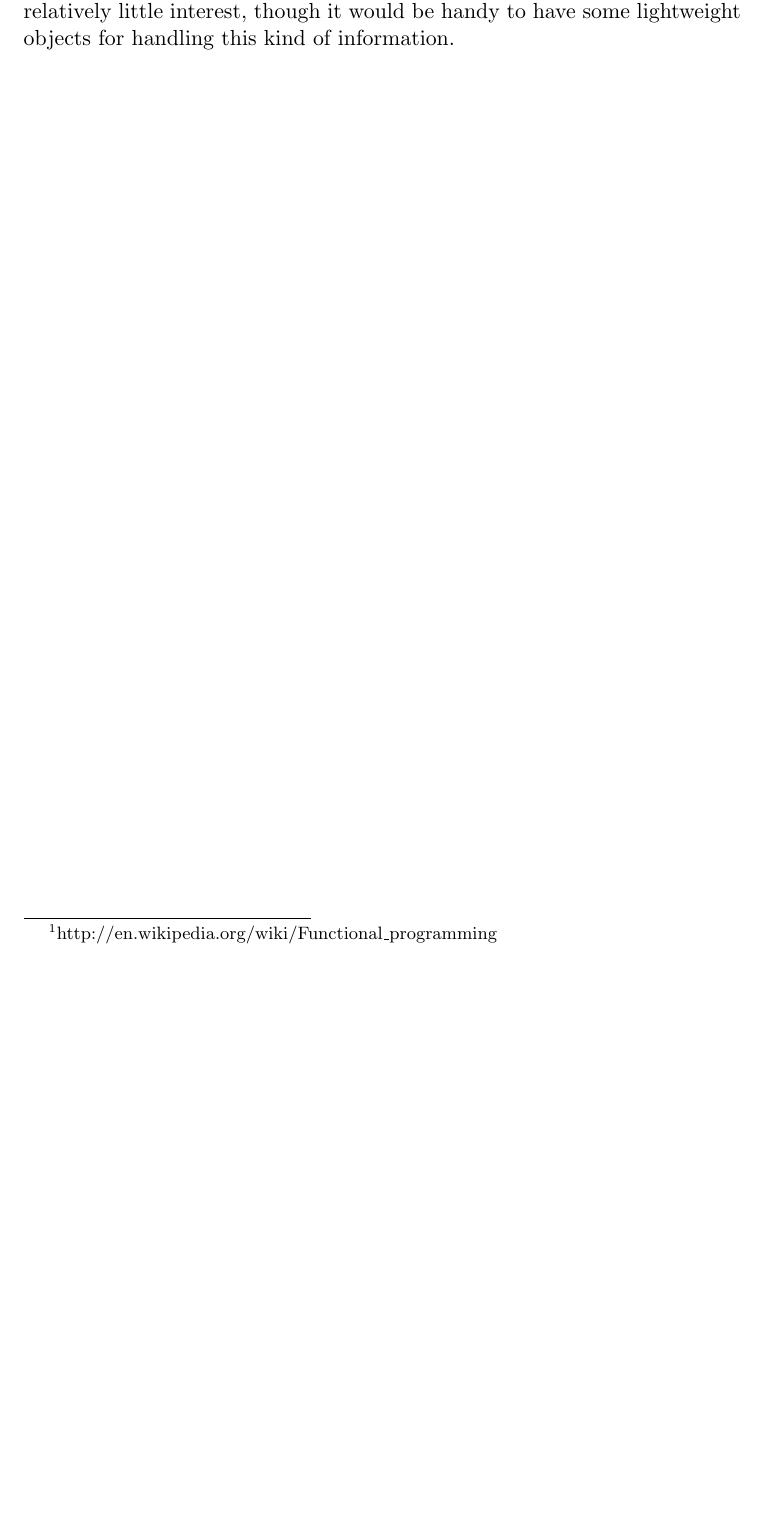
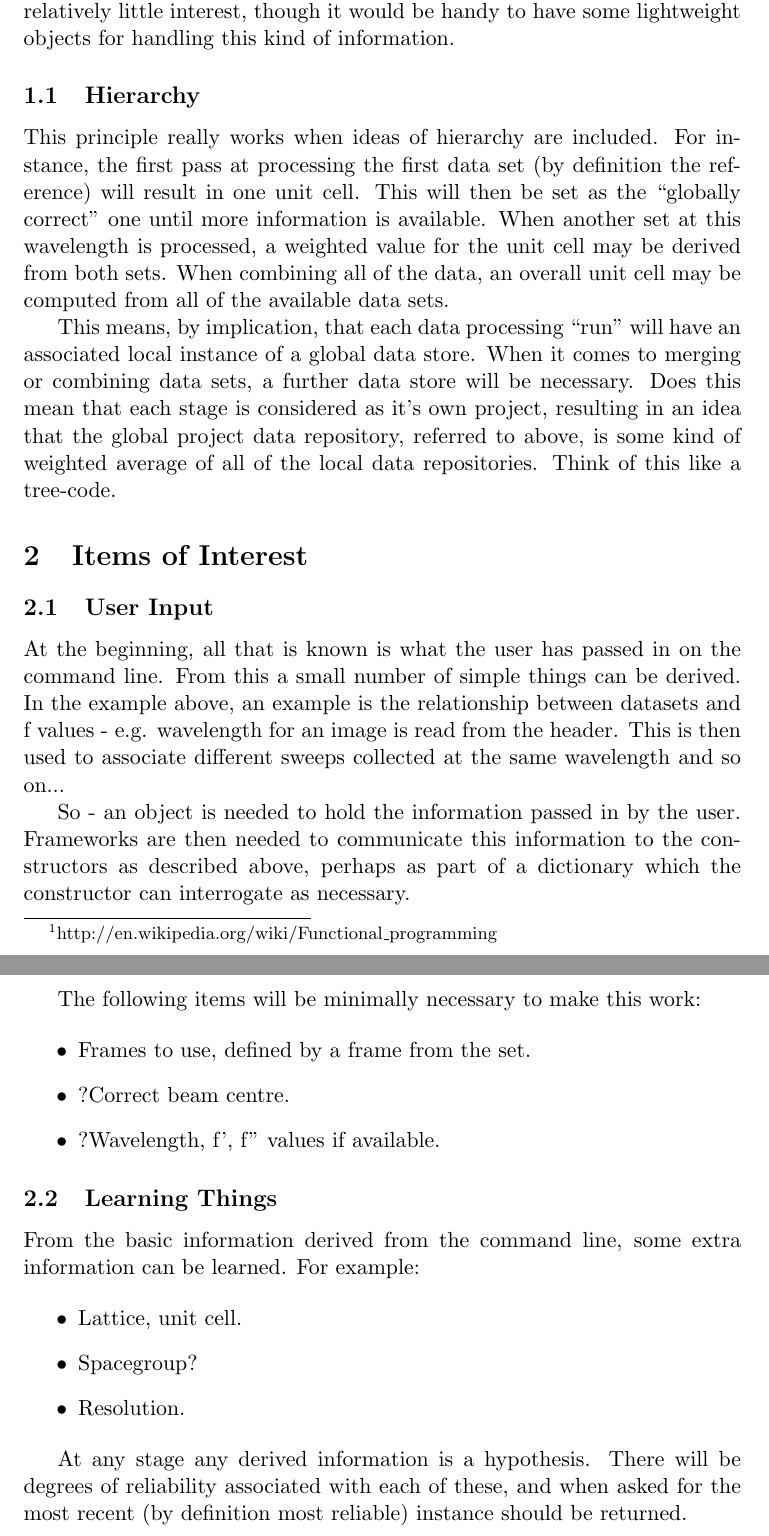
Before and after one commit to xia2/xia2, a LaTeX document (Schema/Doc/Structure.tex): part of page 2 of 2 before the commit and two parts of pages 2 and 3 of 3 after it, the two joined at a grey line, cut so that both start at the same text, the shorter picture padded with empty space. Compiled offline with pdfLaTeX.

Commit message:
Added more thoughts about the hierarchy

```diff
--- a/Schema/Doc/Structure.tex
+++ b/Schema/Doc/Structure.tex
@@ -91,6 +91,61 @@ Cool. It also means that the schema for the objects is
 of relatively little interest, though it would be handy to have some
 lightweight objects for handling this kind of information.
 
+\subsection{Hierarchy}
 
+This principle really works when ideas of hierarchy are included. For instance,
+the first pass at processing the first data set (by definition the reference)
+will result in one unit cell. This will then be set as the ``globally
+correct'' one until more information is available. When another set at this
+wavelength is processed, a weighted value for the unit cell may be derived
+from both sets. When combining all of the data, an overall unit cell may be
+computed from all of the available data sets.
+
+This means, by implication, that each data processing ``run'' will have
+an associated local instance of a global data store. When it comes to
+merging or combining data sets, a further data store will be necessary.
+Does this mean that each stage is considered as it's own project, resulting
+in an idea that the global project data repository, referred to above, is
+some kind of weighted average of all of the local data repositories. Think
+of this like a tree-code.
+
+\section{Items of Interest}
+
+\subsection{User Input}
+
+At the beginning, all that is known is what the user has passed in on the
+command line. From this a small number of simple things can be derived.
+In the example above, an example is the relationship between datasets and
+f values - e.g. wavelength for an image is read from the header. This is
+then used to associate different sweeps collected at the same wavelength
+and so on...
+
+So - an object is needed to hold the information passed in by the user.
+Frameworks are then needed to communicate this information to the constructors
+as described above, perhaps as part of a dictionary which the constructor
+can interrogate as necessary.
+
+The following items will be minimally necessary to make this work:
+
+\begin{itemize}
+\item{Frames to use, defined by a frame from the set.}
+\item{?Correct beam centre.}
+\item{?Wavelength, f', f'' values if available.}
+\end{itemize}
+
+\subsection{Learning Things}
+
+From the basic information derived from the command line, some extra
+information can be learned. For example:
+
+\begin{itemize}
+\item{Lattice, unit cell.}
+\item{Spacegroup?}
+\item{Resolution.}
+\end{itemize}
+
+At any stage any derived information is a hypothesis. There will be degrees
+of reliability associated with each of these, and when asked for the most
+recent (by definition most reliable) instance should be returned.
 
 \end{document}
```
Also changed, not shown: Schema/Doc/Structure.pdf.
